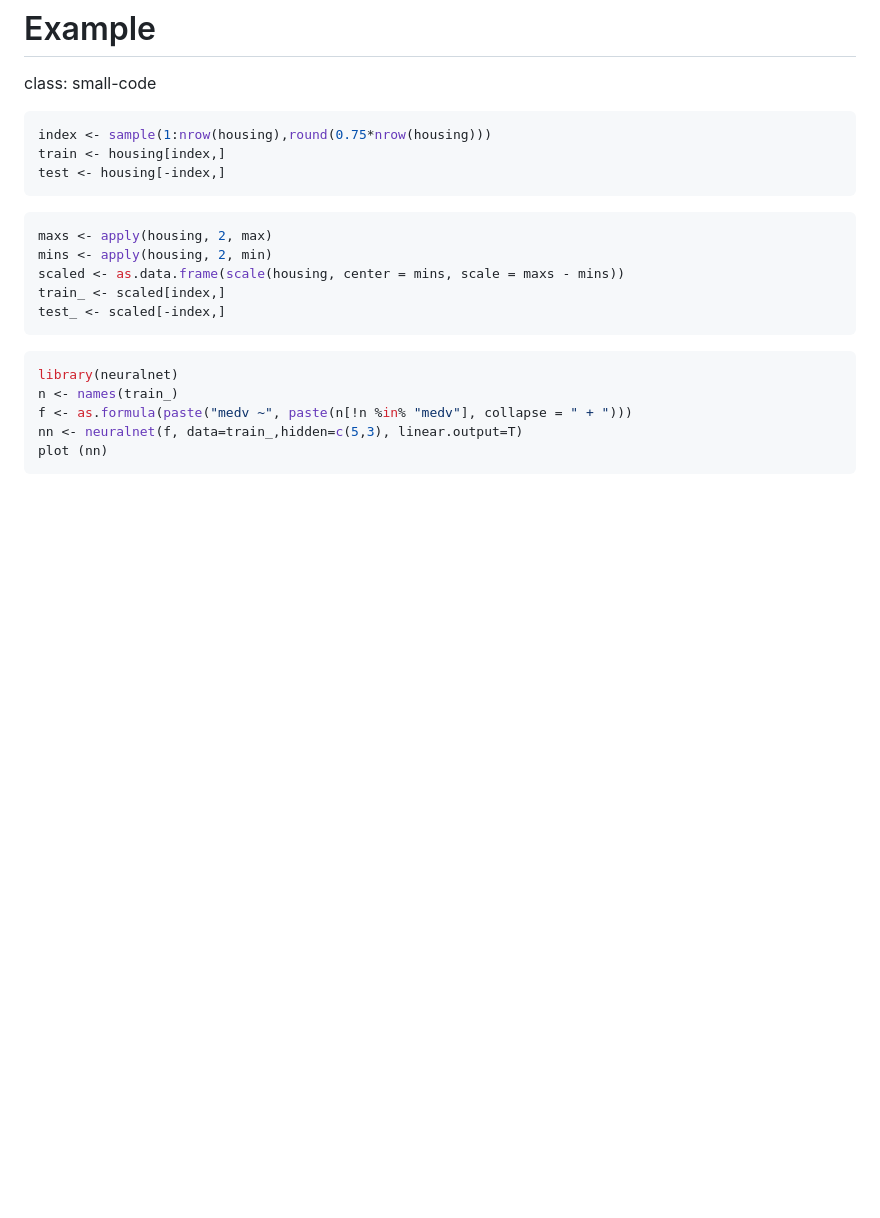
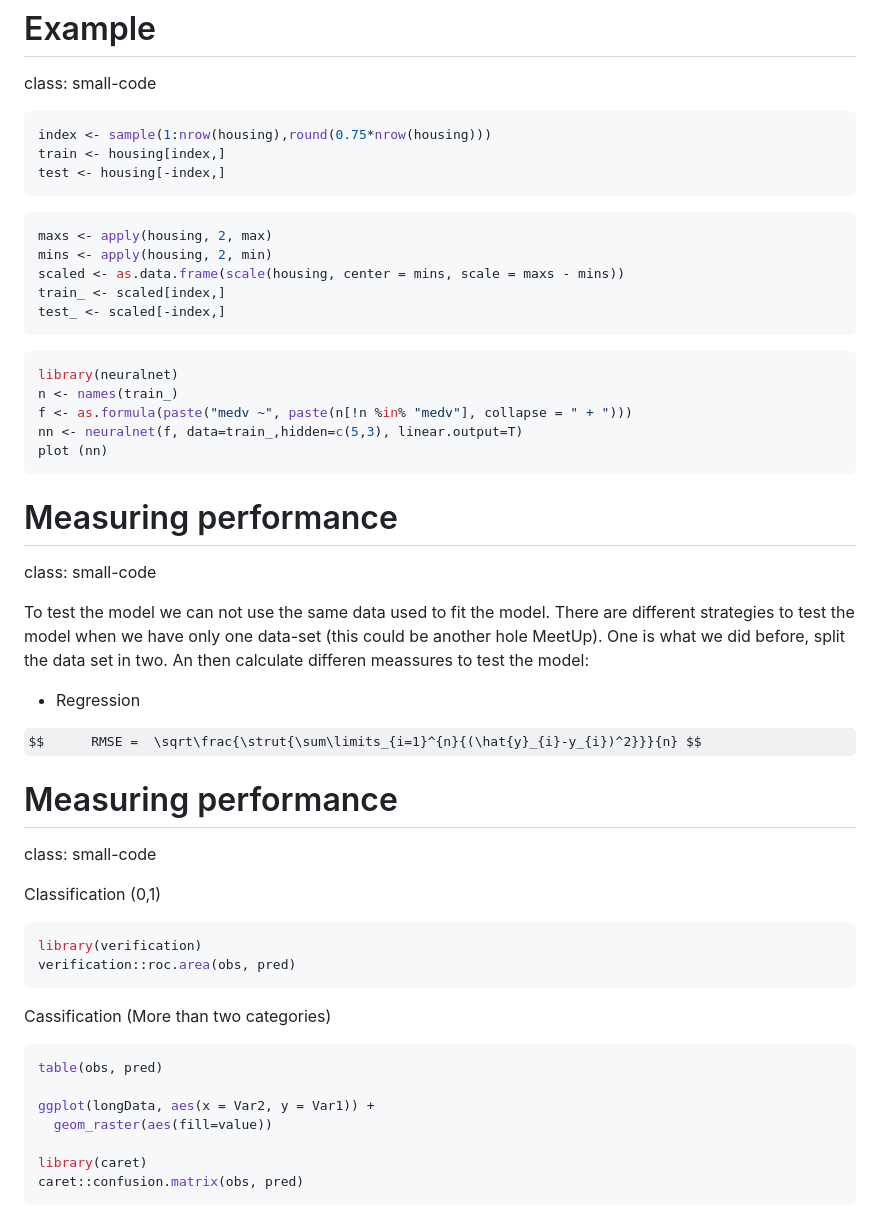
Before and after one commit to ichisa/R-Ladies-Freiburg-Back-Stage, a Markdown page: modeling3.md, the part around the change printed below. GitHub-like rendering; some formulas as TeX source; blank space fills up the shorter version.

Commit message:
Complete NN example in presentation

````diff
--- a/modeling3.md
+++ b/modeling3.md
@@ -212,3 +212,41 @@ f <- as.formula(paste("medv ~", paste(n[!n %in% "medv"], collapse = " + ")))
 nn <- neuralnet(f, data=train_,hidden=c(5,3), linear.output=T)
 plot (nn)
 ```
+
+
+Measuring performance
+========================================================
+class: small-code
+
+To test the model we can not use the same data used to fit the model. There are different strategies to test the model when we have only one data-set (this could be another hole MeetUp). One is what we did before, split the data set in two. An then calculate differen meassures to test the model:
+
+- Regression
+
+$$	RMSE =  \sqrt\frac{\strut{\sum\limits_{i=1}^{n}{(\hat{y}_{i}-y_{i})^2}}}{n} $$
+
+Measuring performance
+========================================================
+class: small-code
+
+Classification (0,1)
+
+
+```r
+library(verification)
+verification::roc.area(obs, pred)
+```
+
+Cassification (More than two categories)
+
+
+```r
+table(obs, pred)
+
+ggplot(longData, aes(x = Var2, y = Var1)) +
+  geom_raster(aes(fill=value))
+
+library(caret)
+caret::confusion.matrix(obs, pred)
+```
+
+
````
Also changed, not shown: other parts of modeling3.md (+3 -2 lines), modeling3-figure/unnamed-chunk-4-1.png, modeling3-figure/unnamed-chunk-5-1.png, 1 other file.
